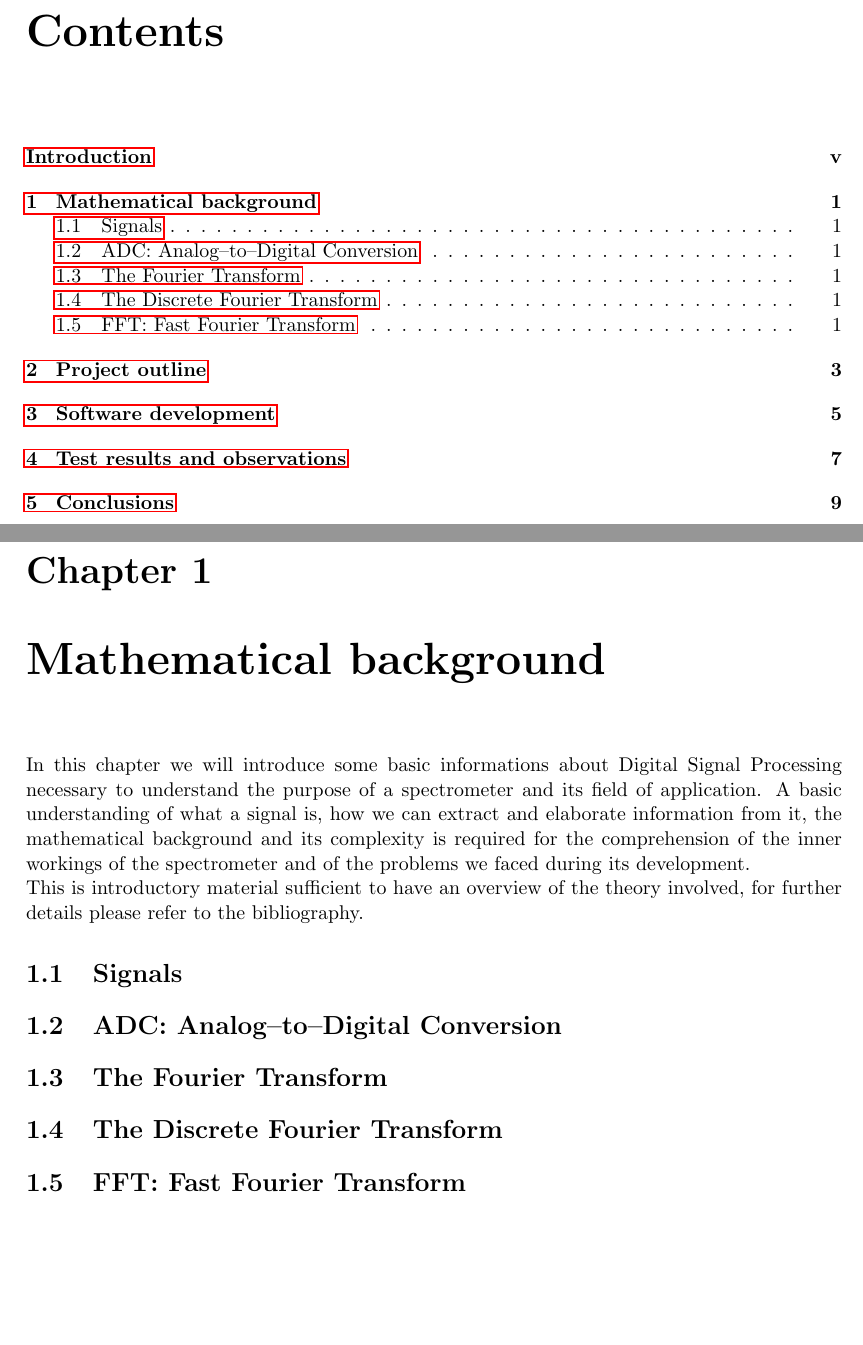
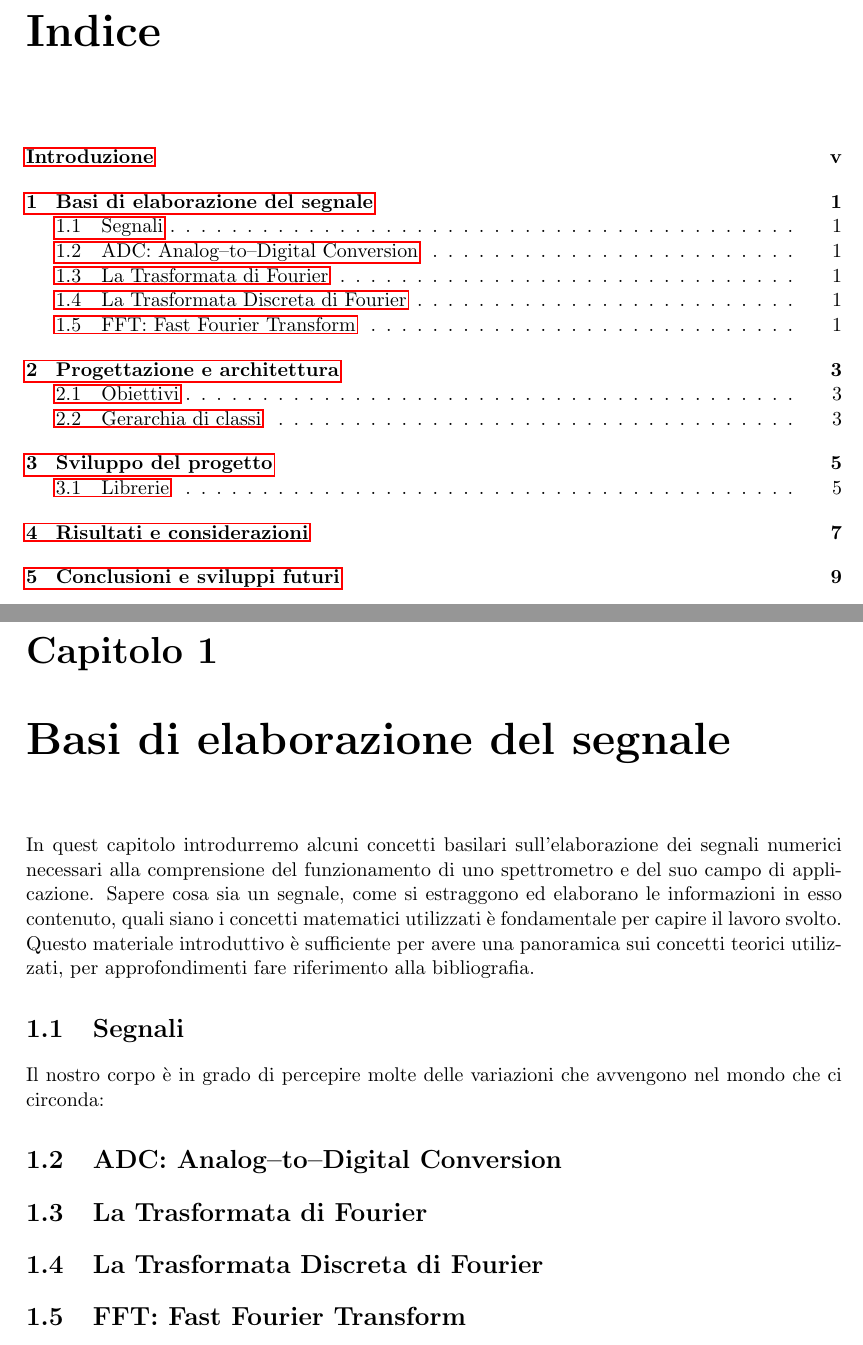
Before and after one commit to Kjir/spectra2, a LaTeX thesis (doc/thesis.tex): two parts of pages 3 and 7 of 17, joined at a grey line, cut at the place of the change, the shorter picture padded with empty space. Compiled offline with pdfLaTeX.

Commit message:
Translated thesis to italian
git-svn-id: http://svn.med.ira.inaf.it/repos/spectra2@79 0a187509-3938-4927-b436-45edae4875fc

```diff
--- a/doc/thesis.tex
+++ b/doc/thesis.tex
@@ -1,5 +1,6 @@
 \documentclass[a4paper,11pt,twoside,openright]{unibo}
 
+\usepackage[italian]{babel}
 \usepackage{newlfont}
 \usepackage{url}
 \usepackage[backref]{hyperref}
@@ -25,20 +26,20 @@ radioastronomici su macchine multicore}
 \label{intro}
-\addcontentsline{toc}{chapter}{Introduction}
-\chapter{Mathematical background}
+\addcontentsline{toc}{chapter}{Introduzione}
+\chapter{Basi di elaborazione del segnale}
 \pagenumbering{arabic}
 \label{math_bkg}
-In this chapter we will introduce some basic informations about Digital Signal
-Processing necessary to understand the purpose of a spectrometer and its field
-of application. A basic understanding of what a signal is, how we can extract
-and elaborate information from it, the mathematical background and its
-complexity is required for the comprehension of the inner workings of the
-spectrometer and of the problems we faced during its development.\\
-This is introductory material sufficient to have an overview of
-the theory involved, for further details please refer to the
-bibliography.
-\section{Signals}
+In quest capitolo introdurremo alcuni concetti basilari sull'elaborazione dei
+segnali numerici necessari alla comprensione del funzionamento di uno
+spettrometro e del suo campo di applicazione. Sapere cosa sia un segnale, come
+si estraggono ed elaborano le informazioni in esso contenuto, quali siano i
+concetti matematici utilizzati è fondamentale per capire il lavoro svolto.\\
+Questo materiale introduttivo è sufficiente per avere una panoramica sui
+concetti teorici utilizzati, per approfondimenti fare riferimento alla
+bibliografia.
+\section{Segnali}
+Il nostro corpo è in grado di percepire molte delle variazioni che avvengono nel mondo che ci circonda:
 \section{ADC: Analog--to--Digital Conversion}
-\section{The Fourier Transform}
-\section{The Discrete Fourier Transform}
+\section{La Trasformata di Fourier}
+\section{La Trasformata Discreta di Fourier}
 \section{FFT: Fast Fourier Transform}
 Taken from \cite{bertoni}
```
Also changed, not shown: doc/thesis.tex (13 more changed lines).
